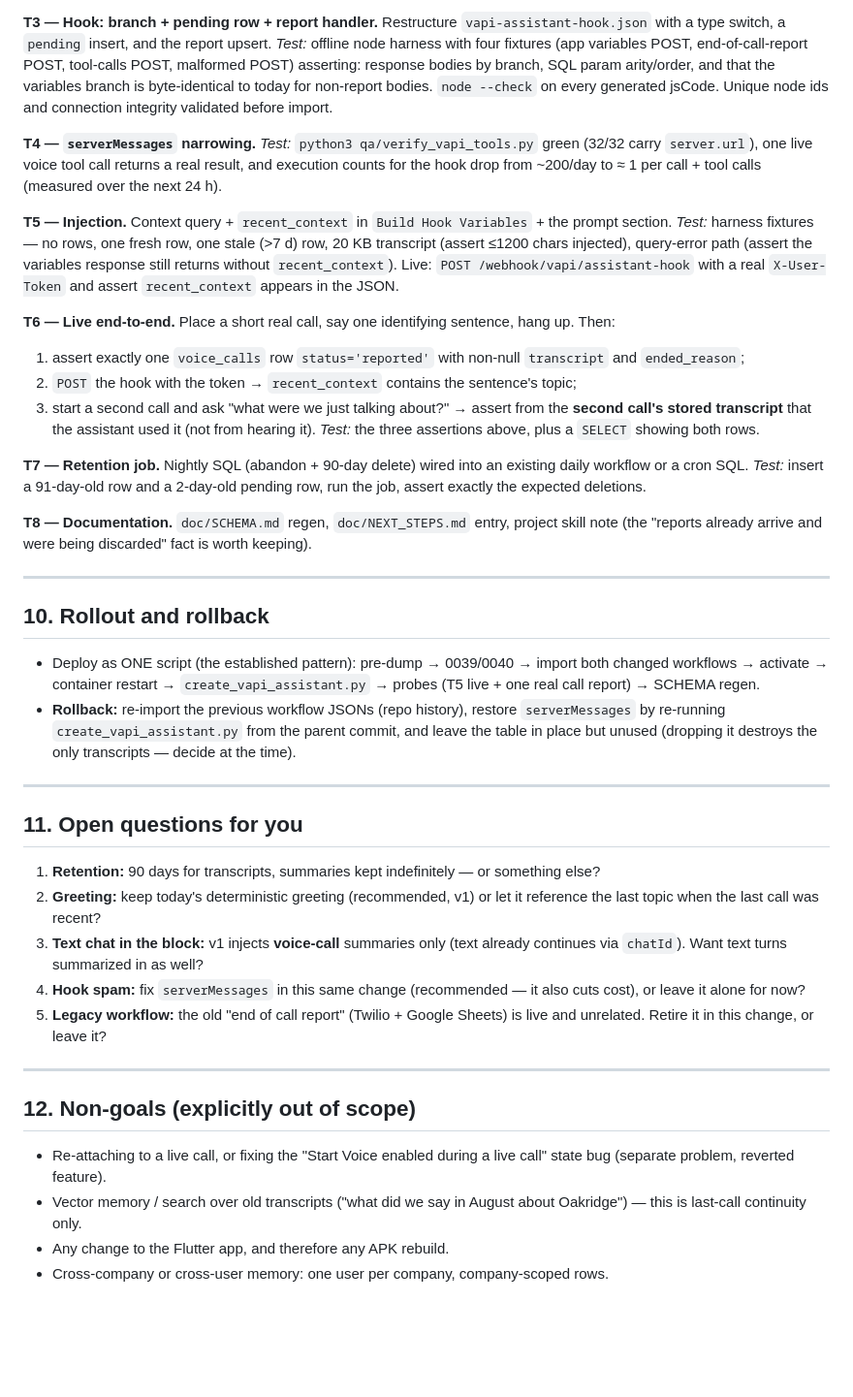
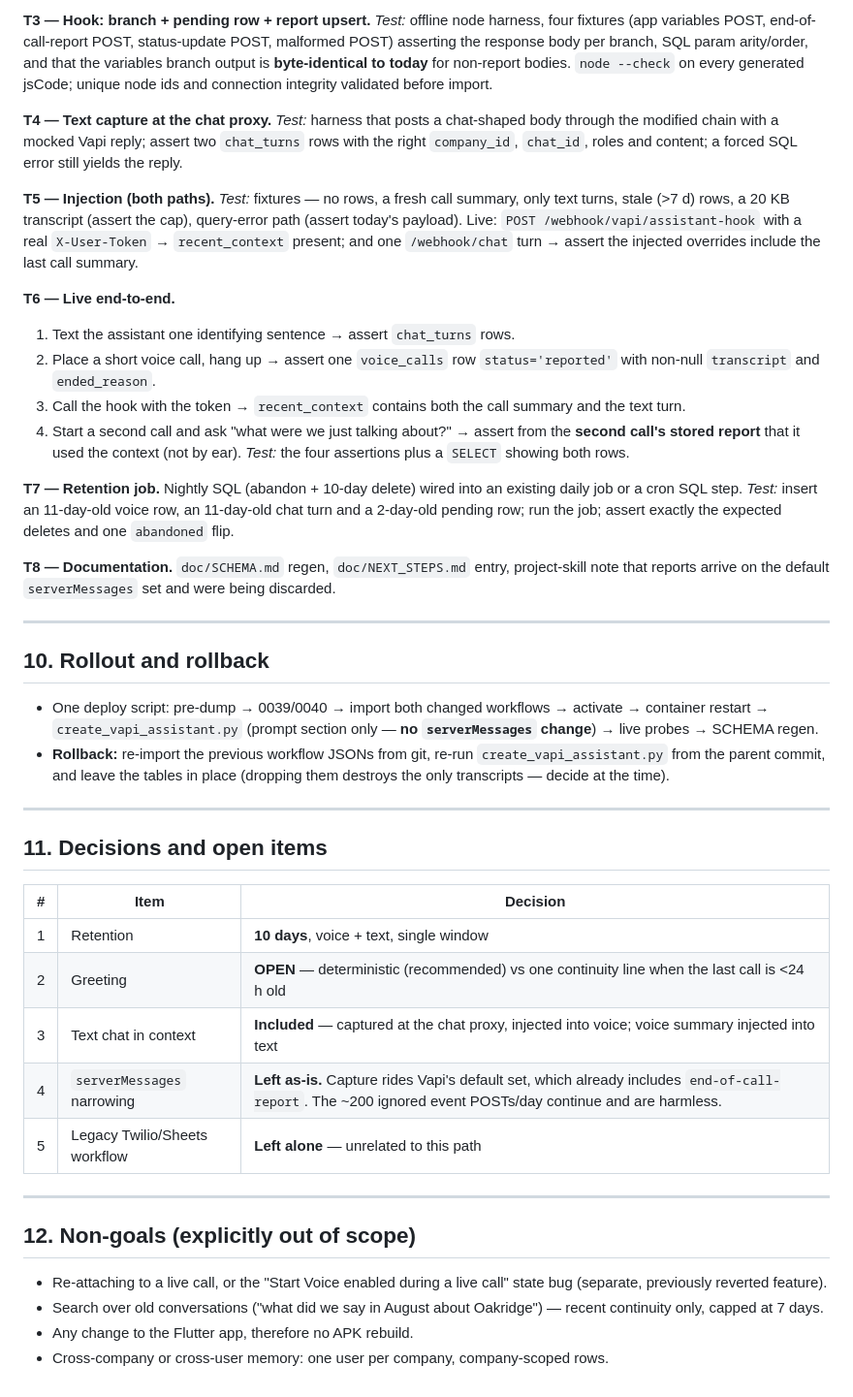
Before and after one commit to cocomong/personal-agent, a Markdown page: doc/VOICE_CONTEXT_DESIGN.md, the part around one of its changes. Shown at 97% size. Rendered like a GitHub page; blank space fills up the shorter version.

```diff
--- a/doc/VOICE_CONTEXT_DESIGN.md
+++ b/doc/VOICE_CONTEXT_DESIGN.md
@@ -204,51 +210,51 @@ Read one real `end-of-call-report` payload from an n8n execution of the hook and
 
-**T3 — Hook: branch + pending row + report handler.**
-Restructure `vapi-assistant-hook.json` with a type switch, a `pending` insert, and the report upsert.
-*Test:* offline node harness with four fixtures (app variables POST, end-of-call-report POST, tool-calls POST, malformed POST) asserting: response bodies by branch, SQL param arity/order, and that the variables branch is byte-identical to today for non-report bodies. `node --check` on every generated jsCode. Unique node ids and connection integrity validated before import.
+**T3 — Hook: branch + pending row + report upsert.**
+*Test:* offline node harness, four fixtures (app variables POST, end-of-call-report POST, status-update POST, malformed POST) asserting the response body per branch, SQL param arity/order, and that the variables branch output is **byte-identical to today** for non-report bodies. `node --check` on every generated jsCode; unique node ids and connection integrity validated before import.
 
-**T4 — `serverMessages` narrowing.**
-*Test:* `python3 qa/verify_vapi_tools.py` green (32/32 carry `server.url`), one live voice tool call returns a real result, and execution counts for the hook drop from ~200/day to ≈ 1 per call + tool calls (measured over the next 24 h).
+**T4 — Text capture at the chat proxy.**
+*Test:* harness that posts a chat-shaped body through the modified chain with a mocked Vapi reply; assert two `chat_turns` rows with the right `company_id`, `chat_id`, roles and content; a forced SQL error still yields the reply.
 
-**T5 — Injection.**
-Context query + `recent_context` in `Build Hook Variables` + the prompt section.
-*Test:* harness fixtures — no rows, one fresh row, one stale (>7 d) row, 20 KB transcript (assert ≤1200 chars injected), query-error path (assert the variables response still returns without `recent_context`). Live: `POST /webhook/vapi/assistant-hook` with a real `X-User-Token` and assert `recent_context` appears in the JSON.
+**T5 — Injection (both paths).**
+*Test:* fixtures — no rows, a fresh call summary, only text turns, stale (>7 d) rows, a 20 KB transcript (assert the cap), query-error path (assert today's payload). Live: `POST /webhook/vapi/assistant-hook` with a real `X-User-Token` → `recent_context` present; and one `/webhook/chat` turn → assert the injected overrides include the last call summary.
 
 **T6 — Live end-to-end.**
-Place a short real call, say one identifying sentence, hang up. Then:
-1. assert exactly one `voice_calls` row `status='reported'` with non-null `transcript` and `ended_reason`;
-2. `POST` the hook with the token → `recent_context` contains the sentence's topic;
-3. start a second call and ask "what were we just talking about?" → assert from the **second call's stored transcript** that the assistant used it (not from hearing it).
-*Test:* the three assertions above, plus a `SELECT` showing both rows.
+1. Text the assistant one identifying sentence → assert `chat_turns` rows.
+2. Place a short voice call, hang up → assert one `voice_calls` row `status='reported'` with non-null `transcript` and `ended_reason`.
+3. Call the hook with the token → `recent_context` contains both the call summary and the text turn.
+4. Start a second call and ask "what were we just talking about?" → assert from the **second call's stored report** that it used the context (not by ear).
+*Test:* the four assertions plus a `SELECT` showing both rows.
 
 **T7 — Retention job.**
-Nightly SQL (abandon + 90-day delete) wired into an existing daily workflow or a cron SQL.
-*Test:* insert a 91-day-old row and a 2-day-old pending row, run the job, assert exactly the expected deletions.
+Nightly SQL (abandon + 10-day delete) wired into an existing daily job or a cron SQL step.
+*Test:* insert an 11-day-old voice row, an 11-day-old chat turn and a 2-day-old pending row; run the job; assert exactly the expected deletes and one `abandoned` flip.
 
 **T8 — Documentation.**
-`doc/SCHEMA.md` regen, `doc/NEXT_STEPS.md` entry, project skill note (the "reports already arrive and were being discarded" fact is worth keeping).
+`doc/SCHEMA.md` regen, `doc/NEXT_STEPS.md` entry, project-skill note that reports arrive on the default `serverMessages` set and were being discarded.
 
 ---
 
 ## 10. Rollout and rollback
 
-- Deploy as ONE script (the established pattern): pre-dump → 0039/0040 → import both changed workflows → activate → container restart → `create_vapi_assistant.py` → probes (T5 live + one real call report) → SCHEMA regen.
-- **Rollback:** re-import the previous workflow JSONs (repo history), restore `serverMessages` by re-running `create_vapi_assistant.py` from the parent commit, and leave the table in place but unused (dropping it destroys the only transcripts — decide at the time).
+- One deploy script: pre-dump → 0039/0040 → import both changed workflows → activate → container restart → `create_vapi_assistant.py` (prompt section only — **no `serverMessages` change**) → live probes → SCHEMA regen.
+- **Rollback:** re-import the previous workflow JSONs from git, re-run `create_vapi_assistant.py` from the parent commit, and leave the tables in place (dropping them destroys the only transcripts — decide at the time).
 
 ---
 
-## 11. Open questions for you
+## 11. Decisions and open items
 
-1. **Retention:** 90 days for transcripts, summaries kept indefinitely — or something else?
-2. **Greeting:** keep today's deterministic greeting (recommended, v1) or let it reference the last topic when the last call was recent?
-3. **Text chat in the block:** v1 injects **voice-call** summaries only (text already continues via `chatId`). Want text turns summarized in as well?
-4. **Hook spam:** fix `serverMessages` in this same change (recommended — it also cuts cost), or leave it alone for now?
-5. **Legacy workflow:** the old "end of call report" (Twilio + Google Sheets) is live and unrelated. Retire it in this change, or leave it?
+| # | Item | Decision |
+|---|---|---|
+| 1 | Retention | **10 days**, voice + text, single window |
+| 2 | Greeting | **OPEN** — deterministic (recommended) vs one continuity line when the last call is <24 h old |
+| 3 | Text chat in context | **Included** — captured at the chat proxy, injected into voice; voice summary injected into text |
+| 4 | `serverMessages` narrowing | **Left as-is.** Capture rides Vapi's default set, which already includes `end-of-call-report`. The ~200 ignored event POSTs/day continue and are harmless. |
+| 5 | Legacy Twilio/Sheets workflow | **Left alone** — unrelated to this path |
 
 ---
 
 ## 12. Non-goals (explicitly out of scope)
 
-- Re-attaching to a live call, or fixing the "Start Voice enabled during a live call" state bug (separate problem, reverted feature).
-- Vector memory / search over old transcripts ("what did we say in August about Oakridge") — this is last-call continuity only.
-- Any change to the Flutter app, and therefore any APK rebuild.
+- Re-attaching to a live call, or the "Start Voice enabled during a live call" state bug (separate, previously reverted feature).
+- Search over old conversations ("what did we say in August about Oakridge") — recent continuity only, capped at 7 days.
+- Any change to the Flutter app, therefore no APK rebuild.
 - Cross-company or cross-user memory: one user per company, company-scoped rows.
```
Also changed, not shown: other parts of doc/VOICE_CONTEXT_DESIGN.md (+111 -105 lines).
